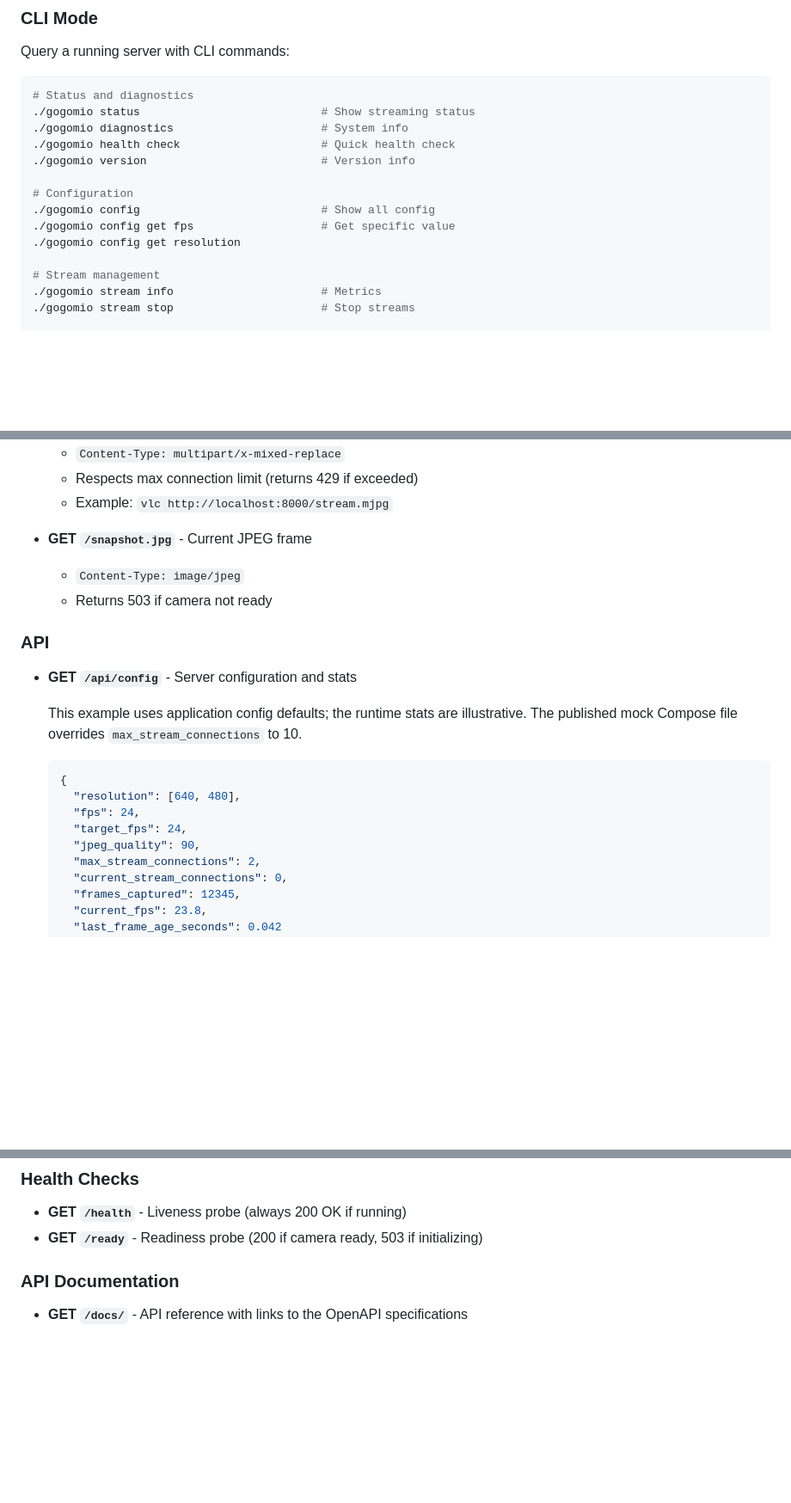
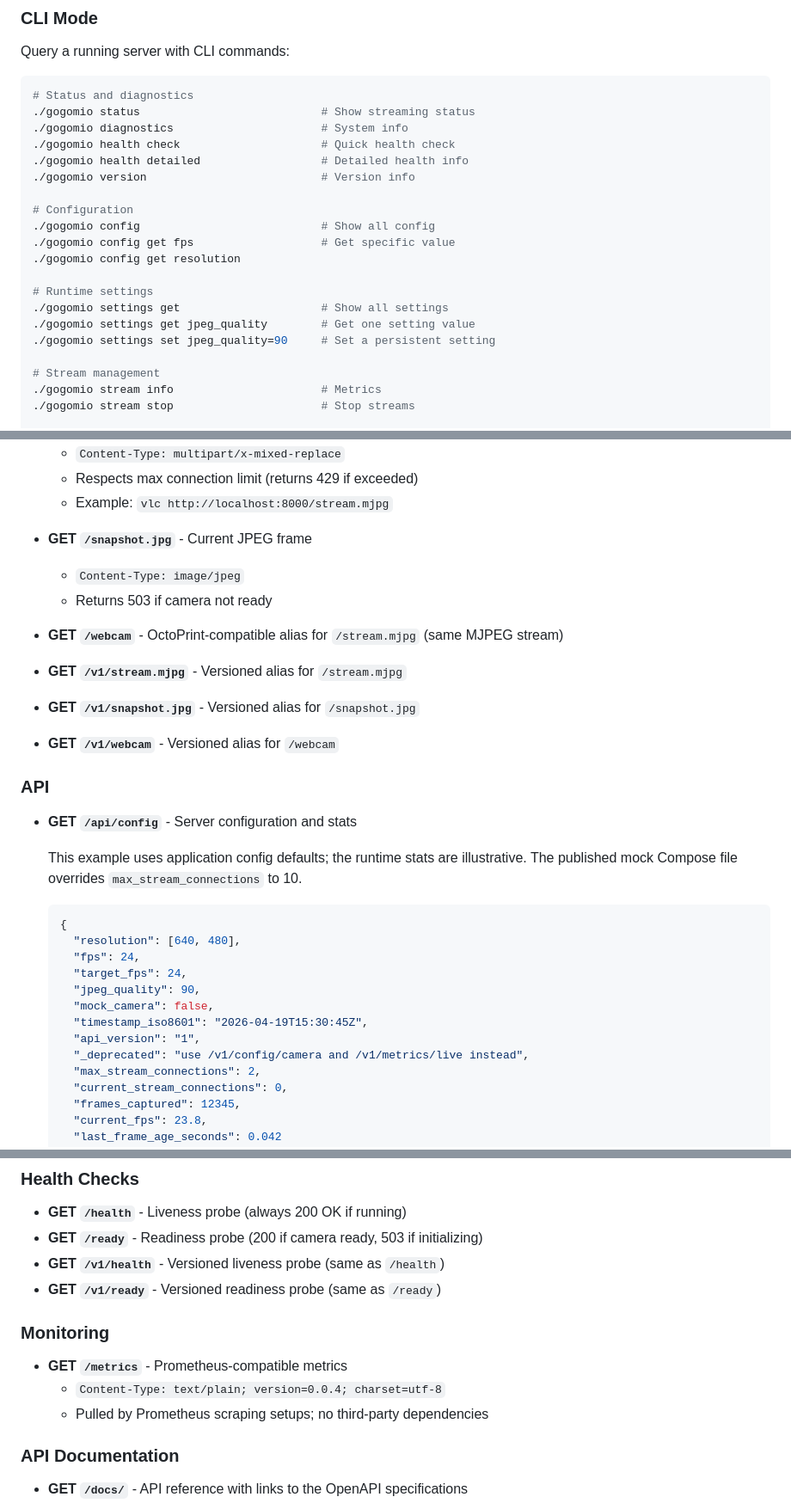
Before and after one commit to CyanAutomation/gogomio, a Markdown page: README.md, 3 parts joined by grey strips. Shown at 86% size. Rendered like a GitHub page; blank space fills up the shorter version.

```diff
--- a/README.md
+++ b/README.md
@@ -170,12 +170,18 @@ Query a running server with CLI commands:
 ./gogomio status                           # Show streaming status
 ./gogomio diagnostics                      # System info
 ./gogomio health check                     # Quick health check
+./gogomio health detailed                  # Detailed health info
 ./gogomio version                          # Version info
 
 # Configuration
 ./gogomio config                           # Show all config
 ./gogomio config get fps                   # Get specific value
 ./gogomio config get resolution
+
+# Runtime settings
+./gogomio settings get                     # Show all settings
+./gogomio settings get jpeg_quality        # Get one setting value
+./gogomio settings set jpeg_quality=90     # Set a persistent setting
 
 # Stream management
 ./gogomio stream info                      # Metrics
@@ -212,6 +218,14 @@ The embedded browser UI is served at **GET `/`**. The API reference is served at
   - `Content-Type: image/jpeg`
   - Returns 503 if camera not ready
 
+- **GET `/webcam`** - OctoPrint-compatible alias for `/stream.mjpg` (same MJPEG stream)
+
+- **GET `/v1/stream.mjpg`** - Versioned alias for `/stream.mjpg`
+
+- **GET `/v1/snapshot.jpg`** - Versioned alias for `/snapshot.jpg`
+
+- **GET `/v1/webcam`** - Versioned alias for `/webcam`
+
 ### API
 
 - **GET `/api/config`** - Server configuration and stats
@@ -224,6 +238,10 @@ The embedded browser UI is served at **GET `/`**. The API reference is served at
     "fps": 24,
     "target_fps": 24,
     "jpeg_quality": 90,
+    "mock_camera": false,
+    "timestamp_iso8601": "2026-04-19T15:30:45Z",
+    "api_version": "1",
+    "_deprecated": "use /v1/config/camera and /v1/metrics/live instead",
     "max_stream_connections": 2,
     "current_stream_connections": 0,
     "frames_captured": 12345,
@@ -250,6 +268,14 @@ The embedded browser UI is served at **GET `/`**. The API reference is served at
 
 - **GET `/health`** - Liveness probe (always 200 OK if running)
 - **GET `/ready`** - Readiness probe (200 if camera ready, 503 if initializing)
+- **GET `/v1/health`** - Versioned liveness probe (same as `/health`)
+- **GET `/v1/ready`** - Versioned readiness probe (same as `/ready`)
+
+### Monitoring
+
+- **GET `/metrics`** - Prometheus-compatible metrics
+  - `Content-Type: text/plain; version=0.0.4; charset=utf-8`
+  - Pulled by Prometheus scraping setups; no third-party dependencies
 
 ### API Documentation
 
```
Also changed, not shown: docs/guides/DEPLOYMENT_GUIDE.md (+10 -11 lines), docs/guides/QUICK_REFERENCE.md (+5 -7 lines).
